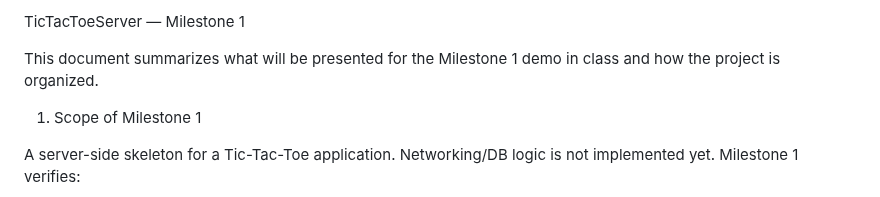
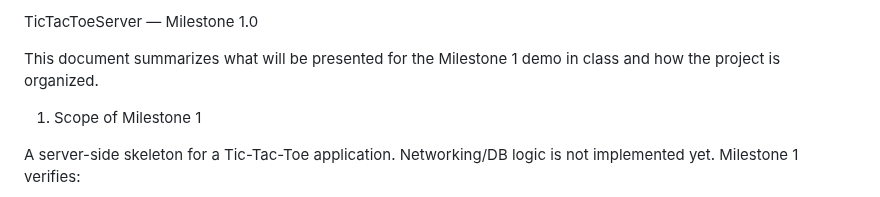
Before and after one commit to 7whiteviper/TicTacToeServer, a Markdown page: README.md, the part around the change. GitHub-like rendering.

Commit message:
Update milestone version in README

```diff
--- a/README.md
+++ b/README.md
@@ -1,4 +1,4 @@
-TicTacToeServer — Milestone 1
+TicTacToeServer — Milestone 1.0
 
 This document summarizes what will be presented for the Milestone 1 demo in class and how the project is organized.
 
```
